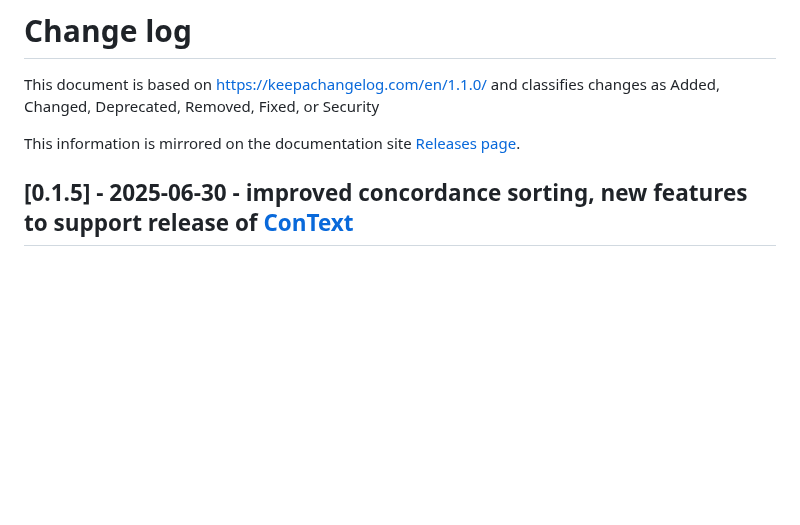
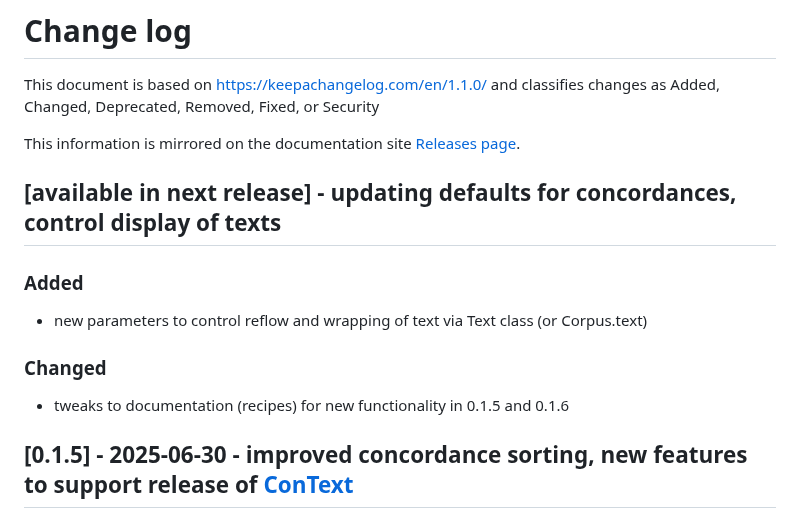
Before and after one commit to polsci/conc, a Markdown page: CHANGELOG.md, the part around the change. Drawn GitHub-style; blank space fills up the shorter version.

Commit message:
note new changes

```diff
--- a/CHANGELOG.md
+++ b/CHANGELOG.md
@@ -4,6 +4,16 @@ This document is based on https://keepachangelog.com/en/1.1.0/ and classifies ch
 Added, Changed, Deprecated, Removed, Fixed, or Security
 
 This information is mirrored on the documentation site [Releases page](https://geoffford.nz/conc/development/releases.html).
+
+## [available in next release] - updating defaults for concordances, control display of texts
+
+### Added
+
+- new parameters to control reflow and wrapping of text via Text class (or Corpus.text)
+
+### Changed
+
+- tweaks to documentation (recipes) for new functionality in 0.1.5 and 0.1.6
 
 ## [0.1.5] - 2025-06-30 - improved concordance sorting, new features to support release of [ConText](https://github.com/polsci/ConText)
 
```
